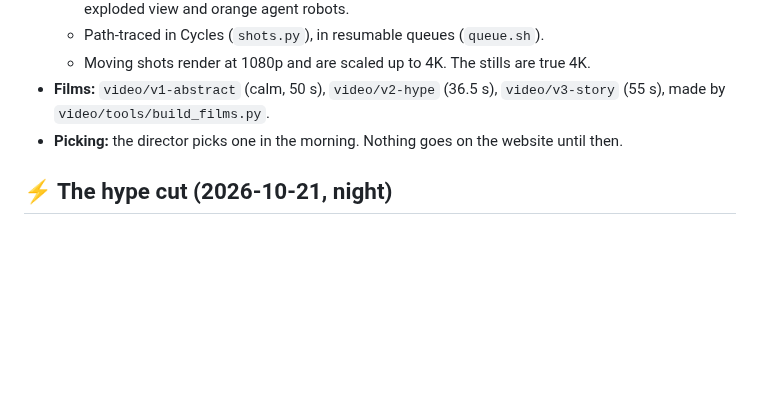
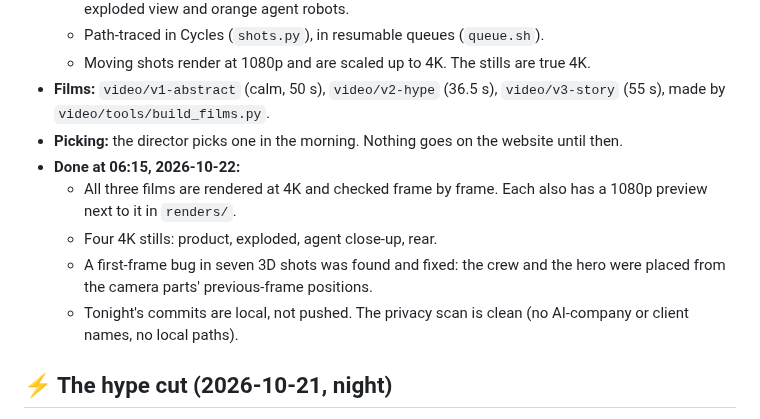
Before and after one commit to saadhilalai/exposure-handled, a Markdown page: PROGRESS.md, the part around the change. Rendered like a GitHub page; blank space fills up the shorter version.

Commit message:
Progress: the three films and four stills are finished

```diff
--- a/PROGRESS.md
+++ b/PROGRESS.md
@@ -13,6 +13,11 @@ The director asked for three different films to pick from, with a new photoreal
   - Moving shots render at 1080p and are scaled up to 4K. The stills are true 4K.
 - **Films:** `video/v1-abstract` (calm, 50 s), `video/v2-hype` (36.5 s), `video/v3-story` (55 s), made by `video/tools/build_films.py`.
 - **Picking:** the director picks one in the morning. Nothing goes on the website until then.
+- **Done at 06:15, 2026-10-22:**
+  - All three films are rendered at 4K and checked frame by frame. Each also has a 1080p preview next to it in `renders/`.
+  - Four 4K stills: product, exploded, agent close-up, rear.
+  - A first-frame bug in seven 3D shots was found and fixed: the crew and the hero were placed from the camera parts' previous-frame positions.
+  - Tonight's commits are local, not pushed. The privacy scan is clean (no AI-company or client names, no local paths).
 
 ## ⚡ The hype cut (2026-10-21, night)
 
```
